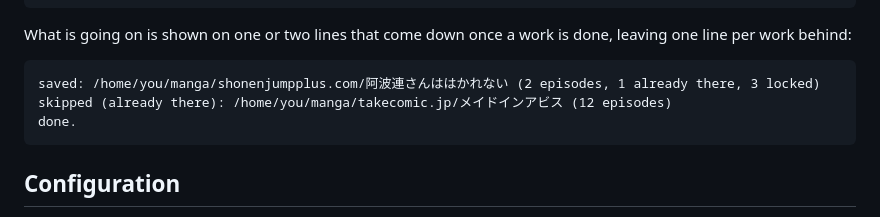
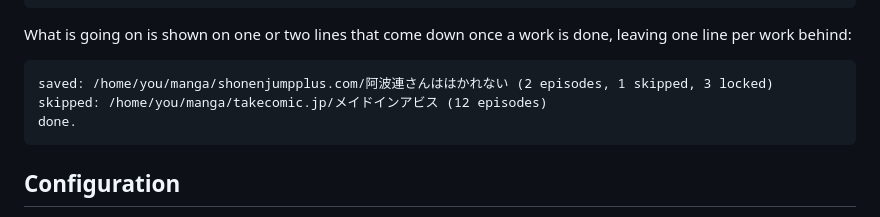
Before and after one commit to eggplants/getjmanga, a Markdown page: README.md, the part around the change. Drawn GitHub-style.

Commit message:
docs: update
[skip ci]

````diff
--- a/README.md
+++ b/README.md
@@ -95,8 +95,8 @@ What is going on is shown on one or two lines that come down once a work is
 done, leaving one line per work behind:
 
 ```text
-saved: /home/you/manga/shonenjumpplus.com/阿波連さんははかれない (2 episodes, 1 already there, 3 locked)
-skipped (already there): /home/you/manga/takecomic.jp/メイドインアビス (12 episodes)
+saved: /home/you/manga/shonenjumpplus.com/阿波連さんははかれない (2 episodes, 1 skipped, 3 locked)
+skipped: /home/you/manga/takecomic.jp/メイドインアビス (12 episodes)
 done.
 ```
 
````
